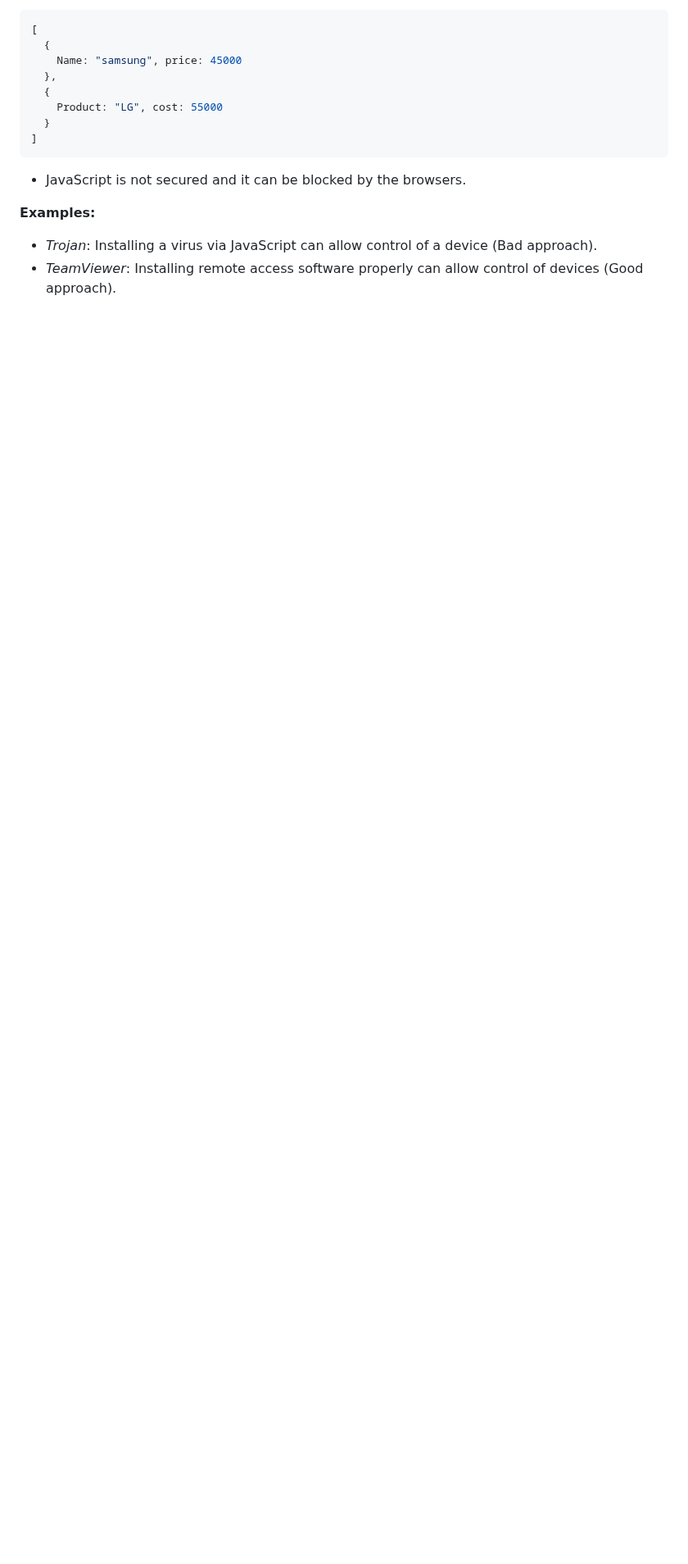
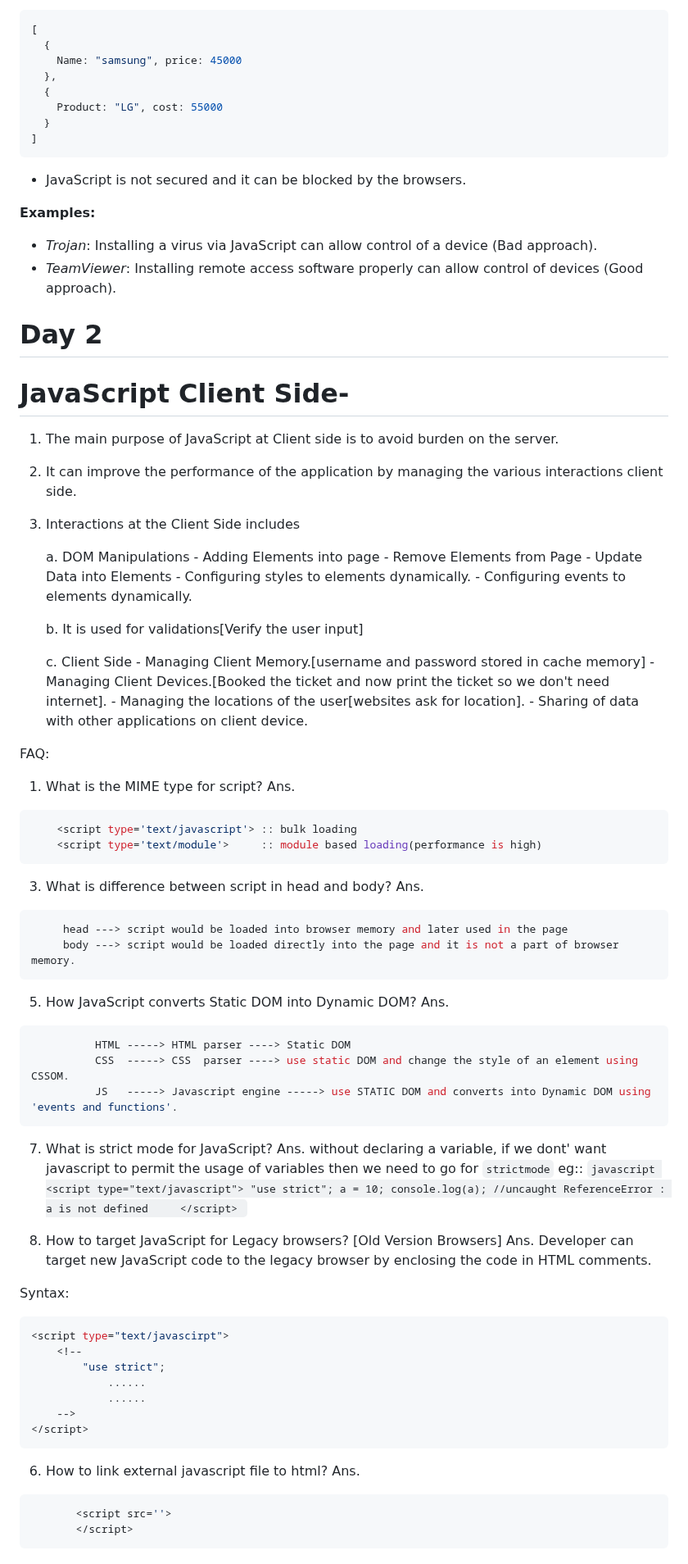
Before and after one commit to alokg-812/Full-Stack-Development, a Markdown page: FashionStore/javascript/readme.md, the part around the change. Shown at 82% size. Rendered like a GitHub page; blank space fills up the shorter version.

````diff
--- a/FashionStore/javascript/readme.md
+++ b/FashionStore/javascript/readme.md
@@ -128,3 +128,80 @@ a = 10;
 **Examples:**
 - *Trojan*: Installing a virus via JavaScript can allow control of a device (Bad approach).
 - *TeamViewer*: Installing remote access software properly can allow control of devices (Good approach).
+
+# Day 2
+
+JavaScript Client Side-
+=================
+1. The main purpose of JavaScript at Client side is to avoid burden on the server.
+2. It can improve the performance of the application by managing the various interactions client side.
+3. Interactions at the Client Side includes
+
+	a. DOM Manipulations
+		- Adding Elements into page
+		- Remove Elements from Page
+		- Update Data into Elements
+		- Configuring styles to elements dynamically.
+		- Configuring events to elements dynamically.
+
+	b. It is used for validations[Verify the user input]
+
+	c. Client Side
+		- Managing Client Memory.[username and password stored in cache memory]
+		- Managing Client Devices.[Booked the ticket and now print the ticket so we don't need internet].
+		- Managing the locations of the user[websites ask for location].
+		- Sharing of data with other applications on client device.
+
+
+
+FAQ:
+ 1.   What is the MIME type for script?
+Ans.
+```javascript
+    <script type='text/javascript'> :: bulk loading
+	<script type='text/module'>     :: module based loading(performance is high)
+```
+ 3.   What is difference between script in head and body?
+Ans.
+```javascript
+     head ---> script would be loaded into browser memory and later used in the page
+     body ---> script would be loaded directly into the page and it is not a part of browser memory.
+```
+ 5.   How JavaScript converts Static DOM into Dynamic DOM?
+Ans.
+```javascript
+          HTML -----> HTML parser ----> Static DOM
+          CSS  -----> CSS  parser ----> use static DOM and change the style of an element using CSSOM.
+	      JS   -----> Javascript engine -----> use STATIC DOM and converts into Dynamic DOM using 'events and functions'.
+```
+
+ 7.   What is strict mode for JavaScript?
+Ans.  without declaring a variable, if we dont' want javascript to permit the usage of variables then we need to go for `strictmode`
+	eg:: ```javascript
+             <script type="text/javascript">
+        		"use strict";
+        			a = 10;
+        			console.log(a); //uncaught ReferenceError : a is not defined
+    	     </script>
+          ```
+
+ 9.   How to target JavaScript for Legacy browsers? [Old Version Browsers]
+Ans.  Developer can target new JavaScript code to the legacy browser by enclosing the code in HTML comments.
+
+Syntax:
+```javascript
+<script type="text/javascirpt">
+	<!--
+		"use strict";
+			......
+			......
+	-->
+</script>
+```
+
+ 6.   How to link external javascript file to html?
+Ans.
+```javascript
+       <script src=''>
+       </script>
+```
````
